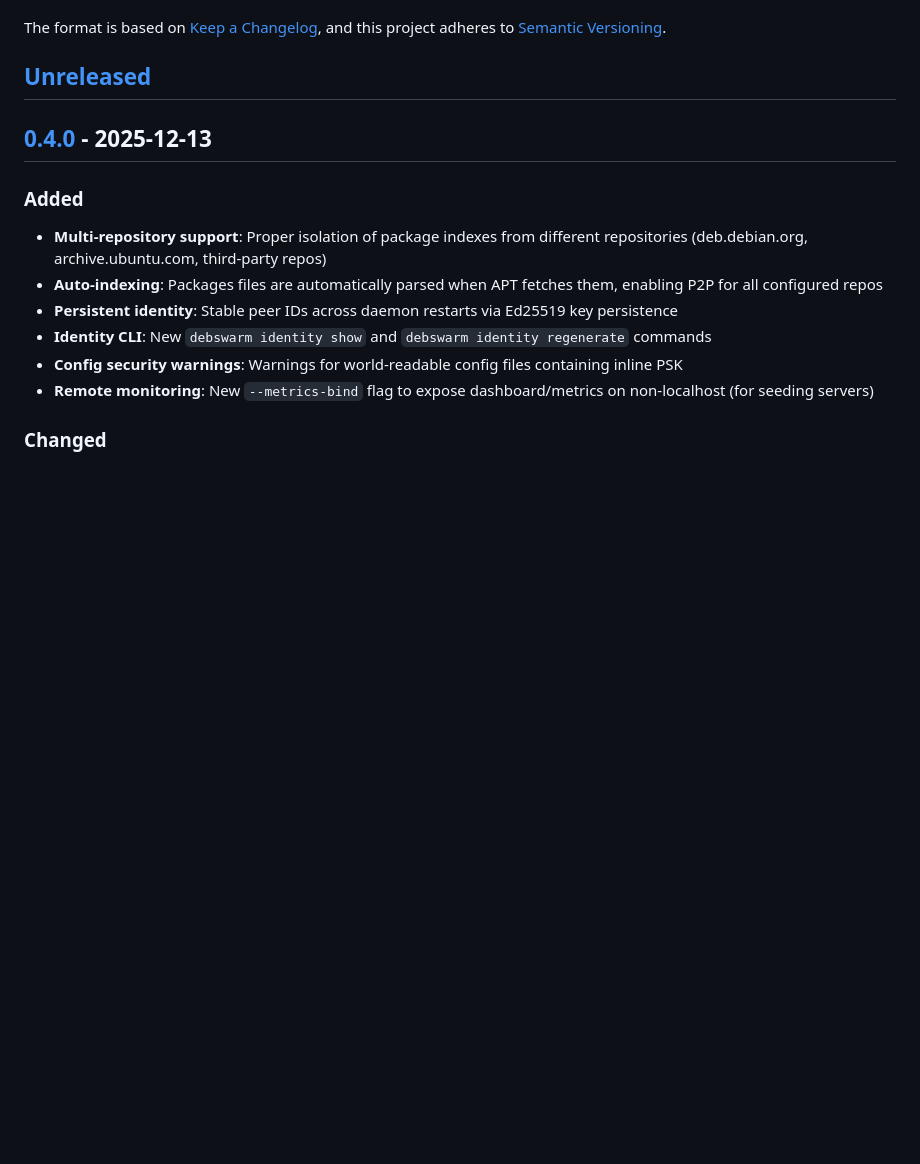
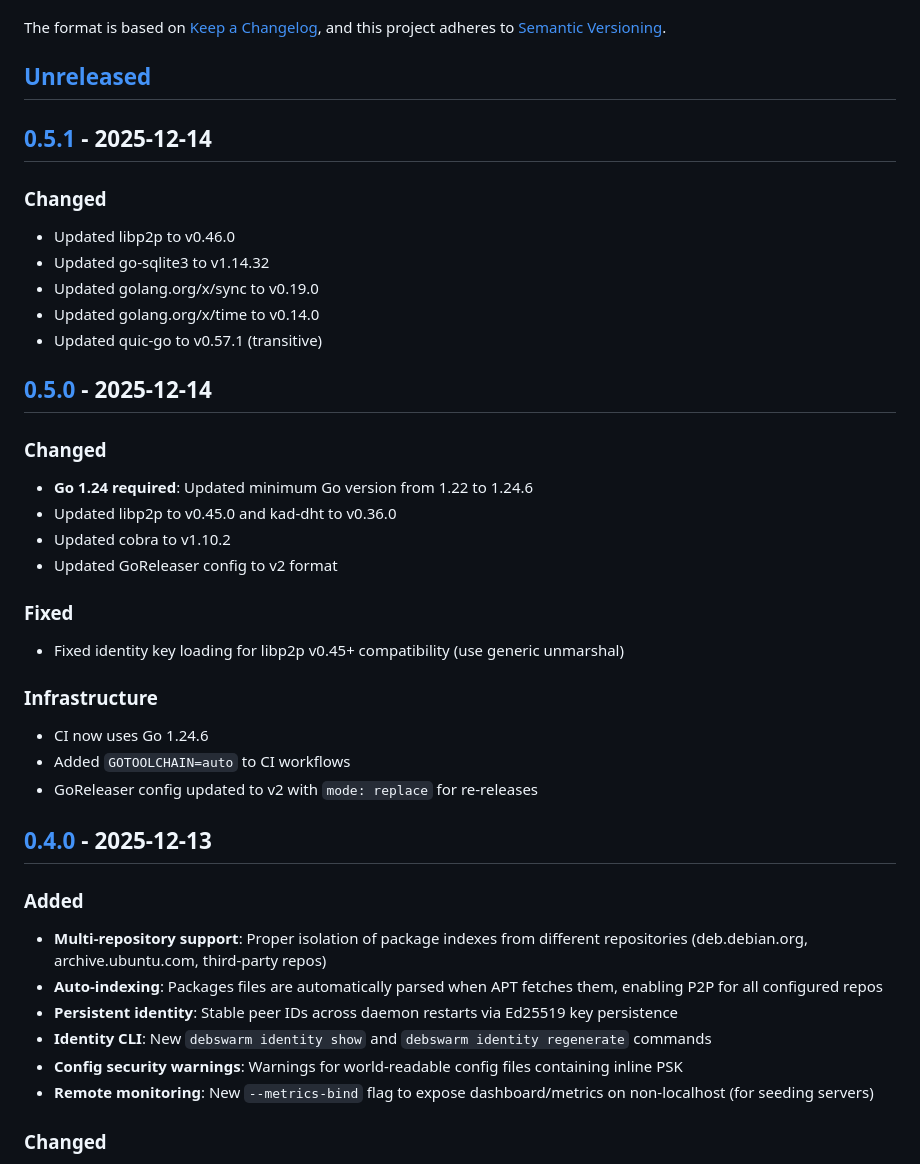
Before and after one commit to clintcan/debswarm, a Markdown page: CHANGELOG.md, the part around one of its changes. Drawn GitHub-style; blank space fills up the shorter version.

Commit message:
Update documentation for Go 1.24 and v0.5.x releases
- README.md: Go 1.22+ -> Go 1.24+
- BUILDING.md: Updated Go version requirements and download link
- CHANGELOG.md: Added v0.5.0 and v0.5.1 entries

🤖 Generated with [Claude Code](https://claude.com/claude-code)

Co-Authored-By: Claude Opus 4.5 <noreply@anthropic.com>

```diff
--- a/CHANGELOG.md
+++ b/CHANGELOG.md
@@ -6,6 +6,31 @@ The format is based on [Keep a Changelog](https://keepachangelog.com/en/1.0.0/),
 and this project adheres to [Semantic Versioning](https://semver.org/spec/v2.0.0.html).
 
 ## [Unreleased]
+
+## [0.5.1] - 2025-12-14
+
+### Changed
+- Updated libp2p to v0.46.0
+- Updated go-sqlite3 to v1.14.32
+- Updated golang.org/x/sync to v0.19.0
+- Updated golang.org/x/time to v0.14.0
+- Updated quic-go to v0.57.1 (transitive)
+
+## [0.5.0] - 2025-12-14
+
+### Changed
+- **Go 1.24 required**: Updated minimum Go version from 1.22 to 1.24.6
+- Updated libp2p to v0.45.0 and kad-dht to v0.36.0
+- Updated cobra to v1.10.2
+- Updated GoReleaser config to v2 format
+
+### Fixed
+- Fixed identity key loading for libp2p v0.45+ compatibility (use generic unmarshal)
+
+### Infrastructure
+- CI now uses Go 1.24.6
+- Added `GOTOOLCHAIN=auto` to CI workflows
+- GoReleaser config updated to v2 with `mode: replace` for re-releases
 
 ## [0.4.0] - 2025-12-13
 
```
Also changed, not shown: other parts of CHANGELOG.md (+3 -1 lines), BUILDING.md (+3 -3 lines), README.md (+1 -1 lines).
